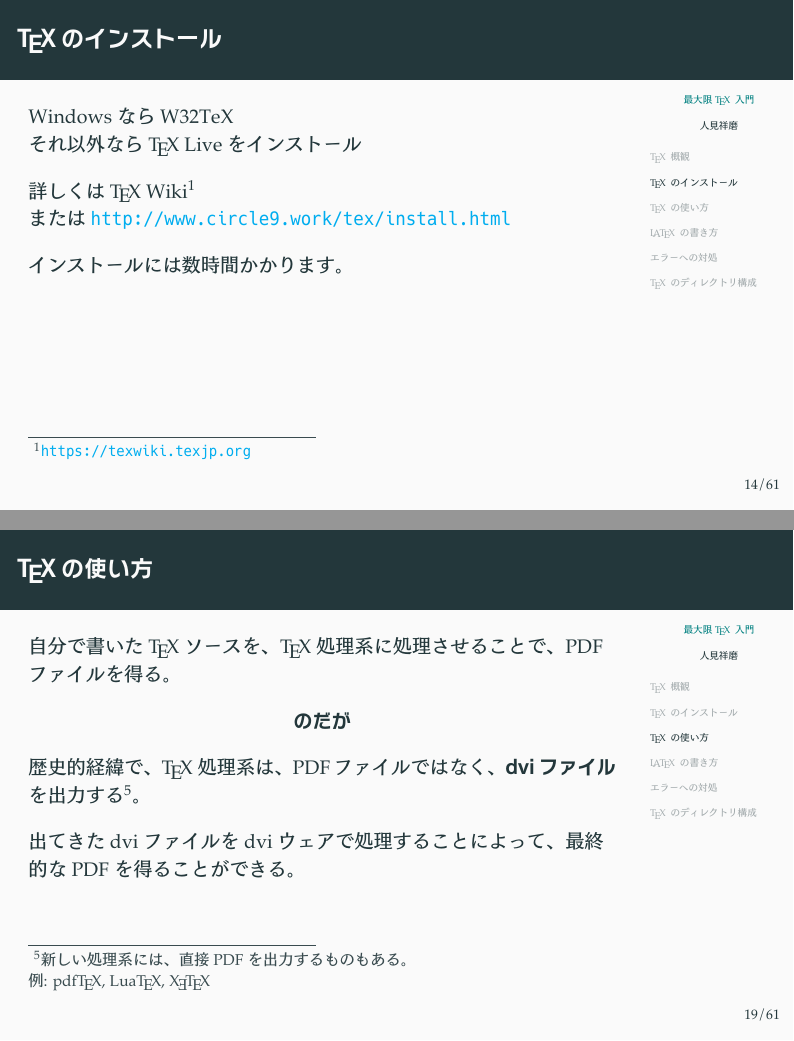
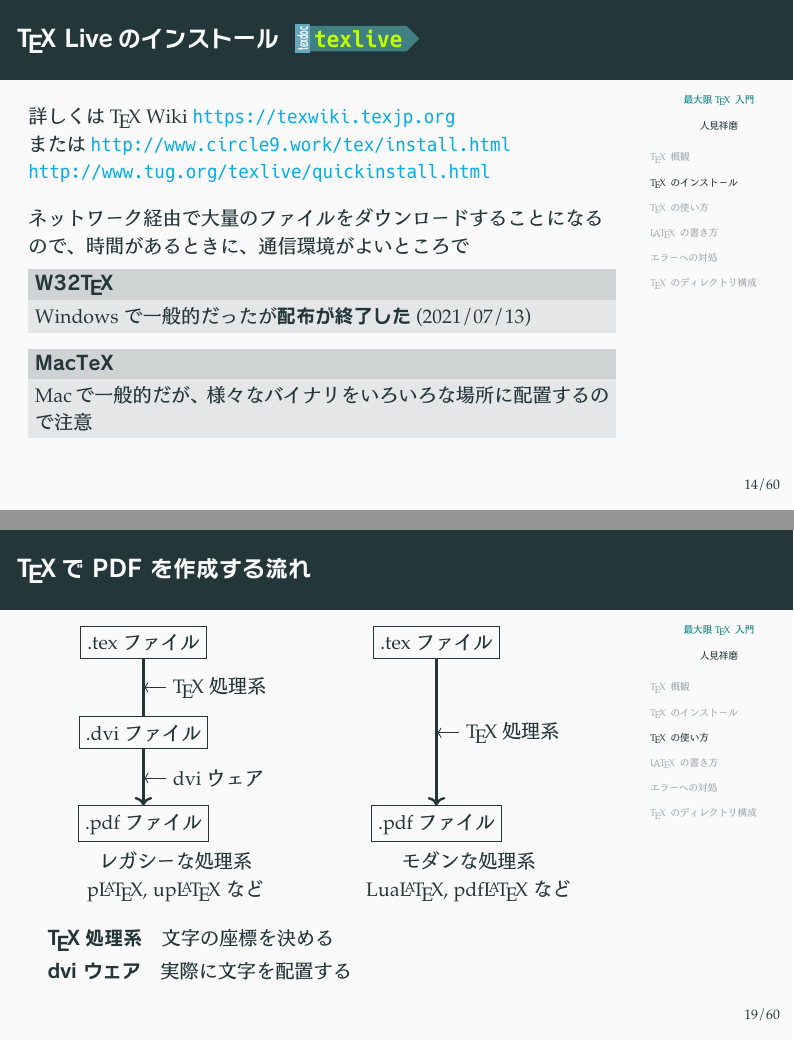
Before and after one commit to hmwakasa/eptex2021, LaTeX slides (eptex2021.tex): pages 14 and 19 of 61 before the commit and pages 14 and 19 of 60 after it, joined at a grey line. The pictures show the PDF file eptex2021.pdf that the author committed with the source.

Commit message:
DVI ウェアの部分まで修正

```diff
--- a/eptex2021.tex
+++ b/eptex2021.tex
@@ -415,25 +414,30 @@
 \frame[c]{\section{\TeX のインストール} {\nishikifont 🖳 美文書 付録 A 🖳}}
 
 \begin{frame}
-	\frametitle{\TeX のインストール}
-	Windows なら W32TeX\\
-	それ以外なら {\TeX} Live をインストール
+	\frametitle{\TeX\ Liveのインストール \hmtexdoc{texlive}}
+	詳しくは \TeX\ Wiki~\url{https://texwiki.texjp.org}\\
+	または \url{http://www.circle9.work/tex/install.html}\\
+	\url{http://www.tug.org/texlive/quickinstall.html}
 
-	詳しくは {\TeX} Wiki\footnote{\url{https://texwiki.texjp.org}}\\
-	または \url{http://www.circle9.work/tex/install.html}
+	ネットワーク経由で大量のファイルをダウンロードすることになるので、
+	時間があるときに、通信環境がよいところで
 
-	インストールには数時間かかります。
+	\begin{block}{W32\TeX}
+		Windows で一般的だったが\hmemph{配布が終了した} (2021/07/13)
+	\end{block}
+	\begin{block}{MacTeX}
+		Mac で一般的だが、様々なバイナリをいろいろな場所に配置するので注意
+	\end{block}
 \end{frame}
 
 \begin{frame}
 	\frametitle{最新の {\TeX} Live をインストールする---UNIX 系の場合}
-	TUG\footnote{{\TeX} User Group \url{ftp://ftp.tug.org/texlive/tlnet/}}
-	からインストーラをダウンロード\footnote{ミラーサイトを利用しましょう}
+	TUG (\TeX\ User Group) からインストーラをダウンロード\\
+	\url{ftp://ftp.tug.org/texlive/tlnet/}
 	\begin{typecmdbox}
 		{\scriptsize wget http://mirror.ctan.org/systems/texlive/tlnet/install-tl-unix.tar.gz}
 	\end{typecmdbox}
-	インストーラを起動してインストール\\
-	{\small ネットワーク経由なので電波の良いところで}
+	インストーラを起動してインストール
 	\begin{typecmdbox}
 		{\scriptsize sudo ./install-tl -no-gui \textbackslash\\
 		~~~~-repository http://mirror.ctan.org/systems/texlive/tlnet}
@@ -475,34 +483,16 @@
 	\end{itemize}
 
 	個人的には install-tl でのインストールを勧めたい
-	\footnote{「PDF さえできればいい」という人は apt でも十分。ただし、
-	tlmgr は使えない（apt でインストールしたものと衝突する可能性）。}
 \end{frame}
 
 \frame[c]{\section{\TeX の使い方} {\nishikifont 😀 美文書 2 章 😀}}
 
 \begin{frame}
-	\frametitle{\TeX の使い方}
-	自分で書いた \TeX ソースを、\TeX 処理系に処理させることで、PDF ファイルを得る。\par
-	\centeralign{\hmemph{のだが}}\par
-	歴史的経緯で、\TeX 処理系は、PDF ファイルではなく、\hmemph{dvi ファイル}を出力する
-	\footnote{新しい処理系には、直接 PDF を出力するものもある。\\例: \pdfTeX, \LuaTeX, \XeTeX}。
-
-	出てきた dvi ファイルを dvi ウェアで処理することによって、最終的な PDF を得ることができる。
-\end{frame}
-
-\begin{frame}
-	\frametitle{PDF を得る流れ}
-	\begin{columns}[c]
-		\begin{column}{0.6\textwidth}
-			\begin{description}
-				\item[\TeX 処理系] 文字の座標を決める
-				\item[dvi ウェア] 実際に文字を配置する
-			\end{description}
-		\end{column}
+	\frametitle{\TeX で PDF を作成する流れ}
+	\begin{columns}[T]
 		\begin{column}{0.4\textwidth}
 			\centering
-			\begin{tikzpicture}
+			\begin{tikzpicture}[x=.8cm,y=.8cm]
 				\node[draw](tex)at(0,0){.tex ファイル};
 				\node[draw](dvi)at(0,-2){.dvi ファイル};
 				\node[draw](pdf)at(0,-4){.pdf ファイル};
@@ -512,19 +502,30 @@
 				\node[right](T)at(0.5,-1){\TeX 処理系};
 				\node[right](D)at(0.5,-3){dvi ウェア};
 				\draw[<-](A)--(T);\draw[<-](B)--(D);
-			\end{tikzpicture}
+			\end{tikzpicture}\\
+			レガシーな処理系\\
+			\pLaTeX, \upLaTeX など
+		\end{column}
+		\begin{column}{0.4\textwidth}
+			\centering
+			\begin{tikzpicture}[x=.8cm,y=.8cm]
+				\node[draw](tex)at(0,0){.tex ファイル};
+				\node[draw](pdf)at(0,-4){.pdf ファイル};
+				\draw[->,very thick](tex)--(pdf);
+				\coordinate(A)at(0,-2);
+				\node[right](T)at(0.5,-2){\TeX 処理系};
+				\draw[<-](A)--(T);
+			\end{tikzpicture}\\
+			モダンな処理系\\
+			\LuaLaTeX, \pdfLaTeX など
 		\end{column}
 	\end{columns}
+	\begin{desc}
+		\item[\TeX 処理系] 文字の座標を決める
+		\item[dvi ウェア] 実際に文字を配置する
+		\end{desc}
 \end{frame}
 
 \begin{frame}
-	\frametitle{dvi ウェア}
-	dvi ← \textbf{D}e\textbf{v}ice \textbf{I}ndependent （装置非依存）
-
-	dvi ウェア……dvi ファイルを変換するソフトウェア
-
-	\begin{itemize}
-		\item dvipdfmx（PDF に変換）
-		\item dvips（PostScript に変換）
-	\end{itemize}
-
+	\frametitle{dvi ファイル・dvi ウェア}
+	\begin{desc}
@@ -531,3 +535,8 @@
+			\begin{itemize}
+				\item dvipdfmx（PDF に変換）
+				\item dvips（PostScript に変換）
+			\end{itemize}
+	\end{desc}
 	\begin{block}{dvi の仕様}
 		\begin{description}
 			\item[標準仕様] 装置非依存な部分。dvi ウェアで共通。
@@ -545,7 +554,7 @@
 
 	\begin{block}{日本で一般的な方法}
 		\begin{itemize}
-			\item {\pLaTeX} + dvipdfmx
+			\item {\pLaTeX} + dvipdfmx \hmemph{（古い）}
 			\item {\upLaTeX} + dvipdfmx
 			\item {\LuaLaTeX}（最近広まりつつある）
 		\end{itemize}
```
Also changed, not shown: eptex2021.pdf, eptex2021.tex (10 more changed lines).
